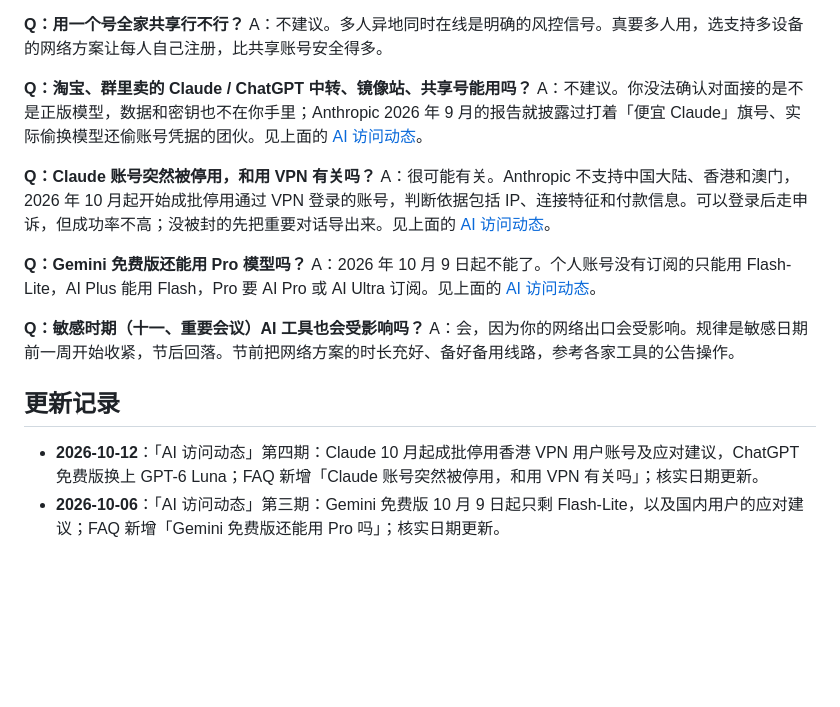
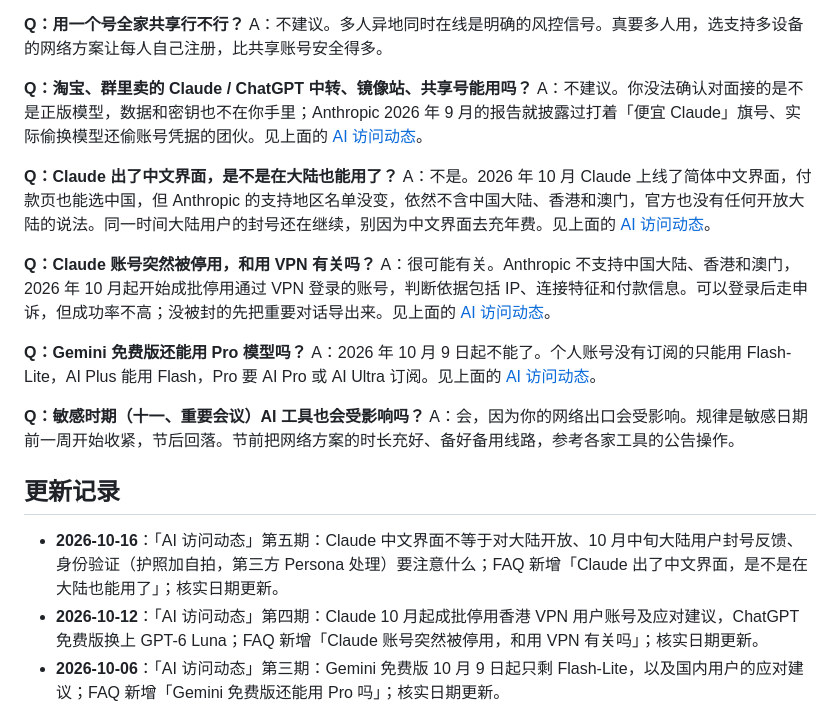
Before and after one commit to chinesevpn/chatgpt-vpn-guide, a Markdown page: README.md, the part around one of its changes. Rendered like a GitHub page; blank space fills up the shorter version.

```diff
--- a/README.md
+++ b/README.md
@@ -203,6 +230,9 @@ A：不建议。多人异地同时在线是明确的风控信号。真要多人
 **Q：淘宝、群里卖的 Claude / ChatGPT 中转、镜像站、共享号能用吗？**
 A：不建议。你没法确认对面接的是不是正版模型，数据和密钥也不在你手里；Anthropic 2026 年 9 月的报告就披露过打着「便宜 Claude」旗号、实际偷换模型还偷账号凭据的团伙。见上面的 [AI 访问动态](#ai-访问动态持续更新)。
 
+**Q：Claude 出了中文界面，是不是在大陆也能用了？**
+A：不是。2026 年 10 月 Claude 上线了简体中文界面，付款页也能选中国，但 Anthropic 的支持地区名单没变，依然不含中国大陆、香港和澳门，官方也没有任何开放大陆的说法。同一时间大陆用户的封号还在继续，别因为中文界面去充年费。见上面的 [AI 访问动态](#ai-访问动态持续更新)。
+
 **Q：Claude 账号突然被停用，和用 VPN 有关吗？**
 A：很可能有关。Anthropic 不支持中国大陆、香港和澳门，2026 年 10 月起开始成批停用通过 VPN 登录的账号，判断依据包括 IP、连接特征和付款信息。可以登录后走申诉，但成功率不高；没被封的先把重要对话导出来。见上面的 [AI 访问动态](#ai-访问动态持续更新)。
 
@@ -214,6 +244,7 @@ A：会，因为你的网络出口会受影响。规律是敏感日期前一周
 
 ## 更新记录
 
+- **2026-10-16**：「AI 访问动态」第五期：Claude 中文界面不等于对大陆开放、10 月中旬大陆用户封号反馈、身份验证（护照加自拍，第三方 Persona 处理）要注意什么；FAQ 新增「Claude 出了中文界面，是不是在大陆也能用了」；核实日期更新。
 - **2026-10-12**：「AI 访问动态」第四期：Claude 10 月起成批停用香港 VPN 用户账号及应对建议，ChatGPT 免费版换上 GPT-6 Luna；FAQ 新增「Claude 账号突然被停用，和用 VPN 有关吗」；核实日期更新。
 - **2026-10-06**：「AI 访问动态」第三期：Gemini 免费版 10 月 9 日起只剩 Flash-Lite，以及国内用户的应对建议；FAQ 新增「Gemini 免费版还能用 Pro 吗」；核实日期更新。
 - **2026-10-04**：「AI 访问动态」第二期：Anthropic 9 月安全报告里的低价中转窃密案、七家中国公司被点名蒸馏、湖南学生案，以及对普通用户的建议；FAQ 新增「中转、镜像站、共享号能不能用」；核实日期更新。
```
Also changed, not shown: other parts of README.md (+28 -1 lines).
